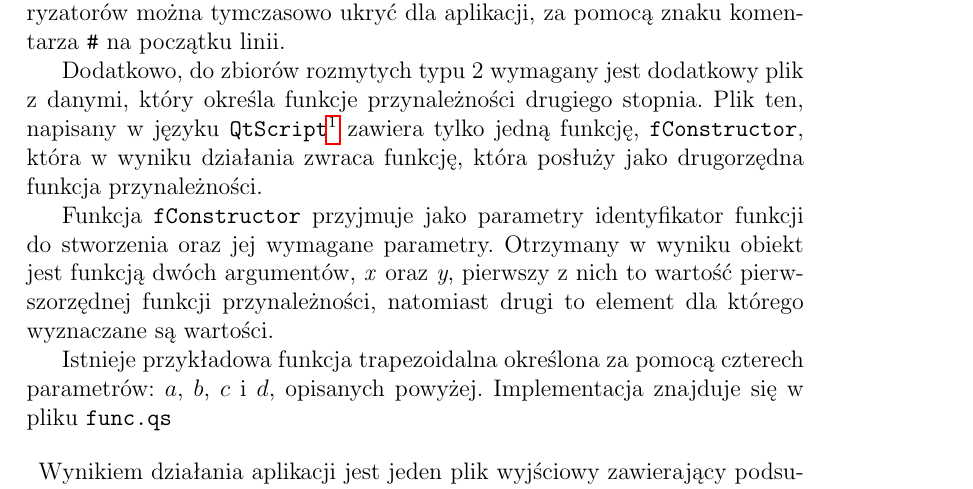
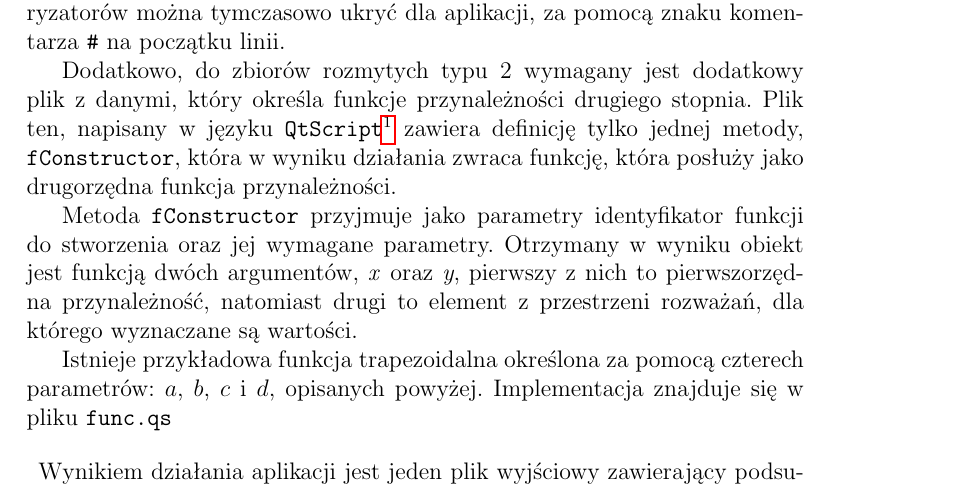
Before and after one commit to janisozaur/ksr2, a LaTeX document (sprawozdanie 2 -KSR/sprawozdanie.tex): part of page 9 of 15, cut so that both start at the same text. Compiled offline with pdfLaTeX.

Commit message:
drobne poprawki w sprawozdaniu

```diff
--- a/sprawozdanie 2 -KSR/sprawozdanie.tex
+++ b/sprawozdanie 2 -KSR/sprawozdanie.tex
@@ -365,9 +365,9 @@ gdzie typ kwantyfikatora może przyjmować dwie wartości: \verb|RELATIVE| - wzg
 \paragraph{}
 Poszczególne linie plików z opisem kwantyfikatorów, kwalifikatorów i sumaryzatorów można tymczasowo ukryć dla aplikacji, za pomocą znaku komentarza \verb|#| na początku linii.
 
-Dodatkowo, do zbiorów rozmytych typu 2 wymagany jest dodatkowy plik z danymi, który określa funkcje przynależności drugiego stopnia. Plik ten, napisany w języku \verb|QtScript|\footnote{Jest to język oparty o \texttt{ECMAScript}, o ten sam standard opiera się język \texttt{JavaScript}.} zawiera tylko jedną funkcję, \verb|fConstructor|, która w wyniku działania zwraca funkcję, która posłuży jako drugorzędna funkcja przynależności.
+Dodatkowo, do zbiorów rozmytych typu 2 wymagany jest dodatkowy plik z danymi, który określa funkcje przynależności drugiego stopnia. Plik ten, napisany w języku \verb|QtScript|\footnote{Jest to język oparty o \texttt{ECMAScript}, o ten sam standard opiera się język \texttt{JavaScript}.} zawiera definicję tylko jednej metody, \verb|fConstructor|, która w wyniku działania zwraca funkcję, która posłuży jako drugorzędna funkcja przynależności.
 
-Funkcja \verb|fConstructor| przyjmuje jako parametry identyfikator funkcji do stworzenia oraz jej wymagane parametry. Otrzymany w wyniku obiekt jest funkcją dwóch argumentów, \textit{x} oraz \textit{y}, pierwszy z nich to wartość pierwszorzędnej funkcji przynależności, natomiast drugi to element dla którego wyznaczane są wartości.
+Metoda \verb|fConstructor| przyjmuje jako parametry identyfikator funkcji do stworzenia oraz jej wymagane parametry. Otrzymany w wyniku obiekt jest funkcją dwóch argumentów, \textit{x} oraz \textit{y}, pierwszy z nich to pierwszorzędna przynależność, natomiast drugi to element z przestrzeni rozważań, dla którego wyznaczane są wartości.
 
 Istnieje przykładowa funkcja trapezoidalna określona za pomocą czterech parametrów: $a$, $b$, $c$ i $d$, opisanych powyżej. Implementacja znajduje się w pliku \verb|func.qs|
 
```
